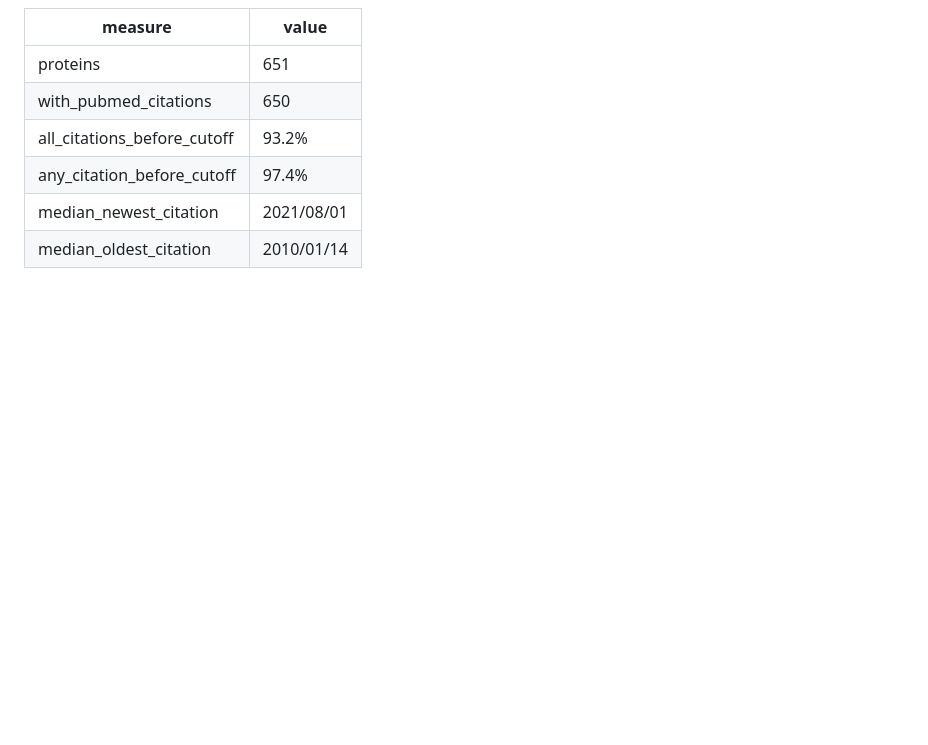
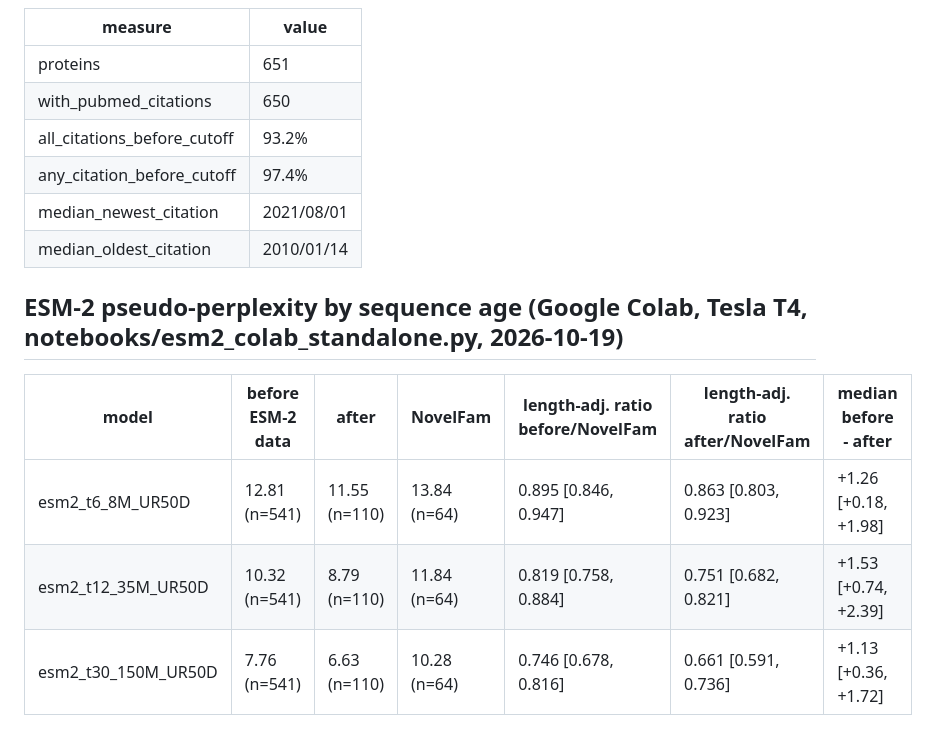
Before and after one commit to aarnavbhat23/protein-cutoff, a Markdown page: results/summary.md, the part around the change. Rendered like a GitHub page; blank space fills up the shorter version.

```diff
--- a/results/summary.md
+++ b/results/summary.md
@@ -79,3 +79,12 @@ All questions: leaked 36.1%; own-entry lookup accuracy 52.1%; calibration on cur
 | any_citation_before_cutoff | 97.4% |
 | median_newest_citation | 2021/08/01 |
 | median_oldest_citation | 2010/01/14 |
+
+
+## ESM-2 pseudo-perplexity by sequence age (Google Colab, Tesla T4, notebooks/esm2_colab_standalone.py, 2026-10-19)
+
+| model | before ESM-2 data | after | NovelFam | length-adj. ratio before/NovelFam | length-adj. ratio after/NovelFam | median before - after |
+|---|---|---|---|---|---|---|
+| esm2_t6_8M_UR50D | 12.81 (n=541) | 11.55 (n=110) | 13.84 (n=64) | 0.895 [0.846, 0.947] | 0.863 [0.803, 0.923] | +1.26 [+0.18, +1.98] |
+| esm2_t12_35M_UR50D | 10.32 (n=541) | 8.79 (n=110) | 11.84 (n=64) | 0.819 [0.758, 0.884] | 0.751 [0.682, 0.821] | +1.53 [+0.74, +2.39] |
+| esm2_t30_150M_UR50D | 7.76 (n=541) | 6.63 (n=110) | 10.28 (n=64) | 0.746 [0.678, 0.816] | 0.661 [0.591, 0.736] | +1.13 [+0.36, +1.72] |
```
Also changed, not shown: README.md (+17 -2 lines), results/figures/esm2_by_age.png (added), 4 other files.
